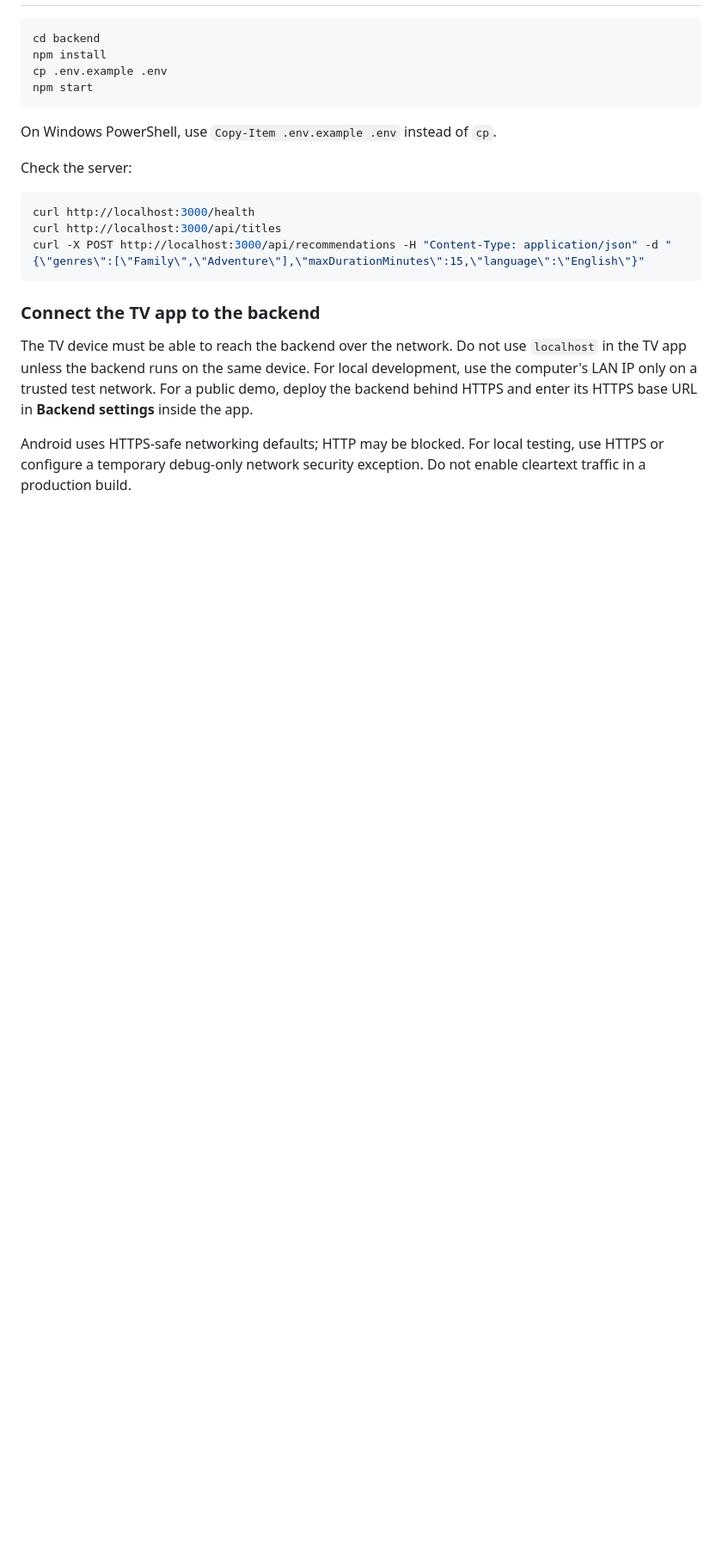
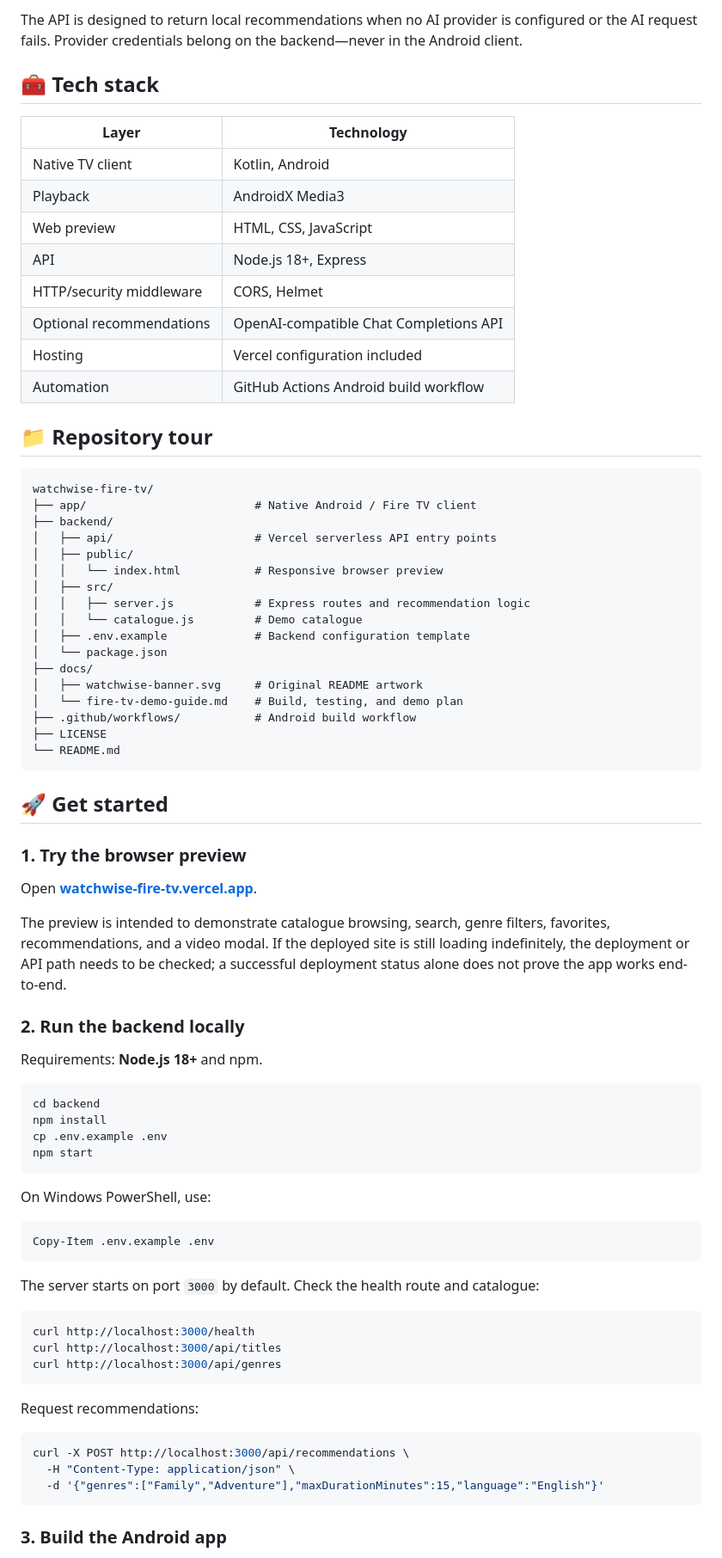
Before and after one commit to Mohitrath/watchwise-fire-tv, a Markdown page: README.md, the part around one of its changes. Shown at 86% size. Rendered like a GitHub page; blank space fills up the shorter version.

````diff
--- a/README.md
+++ b/README.md
@@ -54,3 +86,51 @@ The native Fire TV app defaults to the deployed HTTPS backend and fetches `/api/
+The API is designed to return local recommendations when no AI provider is configured or the AI request fails. Provider credentials belong on the backend—never in the Android client.
+
+## 🧰 Tech stack
+
+| Layer | Technology |
+|---|---|
+| Native TV client | Kotlin, Android |
+| Playback | AndroidX Media3 |
+| Web preview | HTML, CSS, JavaScript |
+| API | Node.js 18+, Express |
+| HTTP/security middleware | CORS, Helmet |
+| Optional recommendations | OpenAI-compatible Chat Completions API |
+| Hosting | Vercel configuration included |
+| Automation | GitHub Actions Android build workflow |
+
+## 📁 Repository tour
+
+```text
+watchwise-fire-tv/
+├── app/                         # Native Android / Fire TV client
+├── backend/
+│   ├── api/                     # Vercel serverless API entry points
+│   ├── public/
+│   │   └── index.html           # Responsive browser preview
+│   ├── src/
+│   │   ├── server.js            # Express routes and recommendation logic
+│   │   └── catalogue.js         # Demo catalogue
+│   ├── .env.example             # Backend configuration template
+│   └── package.json
+├── docs/
+│   ├── watchwise-banner.svg     # Original README artwork
+│   └── fire-tv-demo-guide.md    # Build, testing, and demo plan
+├── .github/workflows/           # Android build workflow
+├── LICENSE
+└── README.md
+```
+
+## 🚀 Get started
+
+### 1. Try the browser preview
+
+Open **[watchwise-fire-tv.vercel.app](https://watchwise-fire-tv.vercel.app/)**.
+
+The preview is intended to demonstrate catalogue browsing, search, genre filters, favorites, recommendations, and a video modal. If the deployed site is still loading indefinitely, the deployment or API path needs to be checked; a successful deployment status alone does not prove the app works end-to-end.
+
+### 2. Run the backend locally
+
+Requirements: **Node.js 18+** and npm.
 
 ```bash
 cd backend
@@ -59,19 +139,27 @@ cp .env.example .env
 npm start
 ```
 
-On Windows PowerShell, use `Copy-Item .env.example .env` instead of `cp`.
+On Windows PowerShell, use:
 
-Check the server:
+```powershell
+Copy-Item .env.example .env
+```
+
+The server starts on port `3000` by default. Check the health route and catalogue:
 
 ```bash
 curl http://localhost:3000/health
 curl http://localhost:3000/api/titles
-curl -X POST http://localhost:3000/api/recommendations -H "Content-Type: application/json" -d "{\"genres\":[\"Family\",\"Adventure\"],\"maxDurationMinutes\":15,\"language\":\"English\"}"
+curl http://localhost:3000/api/genres
 ```
 
-### Connect the TV app to the backend
+Request recommendations:
 
-The TV device must be able to reach the backend over the network. Do not use `localhost` in the TV app unless the backend runs on the same device. For local development, use the computer's LAN IP only on a trusted test network. For a public demo, deploy the backend behind HTTPS and enter its HTTPS base URL in **Backend settings** inside the app.
+```bash
+curl -X POST http://localhost:3000/api/recommendations \
+  -H "Content-Type: application/json" \
+  -d '{"genres":["Family","Adventure"],"maxDurationMinutes":15,"language":"English"}'
+```
 
-Android uses HTTPS-safe networking defaults; HTTP may be blocked. For local testing, use HTTPS or configure a temporary debug-only network security exception. Do not enable cleartext traffic in a production build.
+### 3. Build the Android app
 
````
Also changed, not shown: other parts of README.md (+148 -57 lines).
